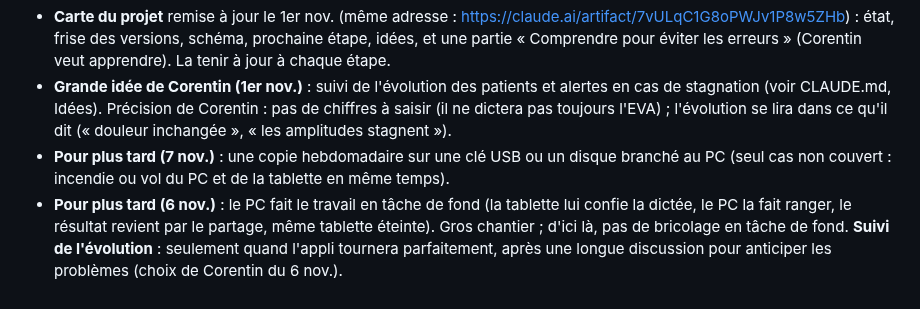
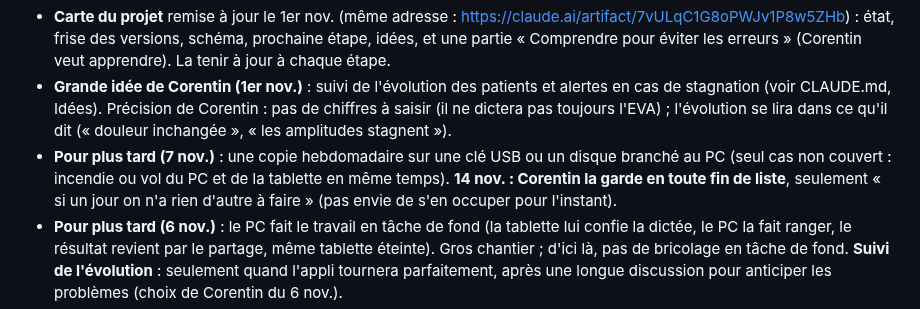
Before and after one commit to corentin-pinas/Projet-1, a Markdown page: REPRISE.md, the part around the change. Drawn GitHub-style.

Commit message:
Notes : copie USB en fin de liste
Co-Authored-By: Claude Opus 5.5 <noreply@anthropic.com>
Claude-Session: https://claude.ai/code/session_011jprbHjdNCoRxeQbiCFXRS

```diff
--- a/REPRISE.md
+++ b/REPRISE.md
@@ -125,7 +125,7 @@ PWA (Vite + TypeScript, sans framework), données **dans la tablette** (IndexedD
 - Plan validé par Corentin (« tu peux tout lancer ») et construit en 1.0.0 : voir le tableau des versions. Réglages partagés : `horaires`, `transmissions_mot` seulement (pas l'IA, pas les mots de passe). Fusion : changé d'un seul côté → ce côté ; modification > suppression ; rendez-vous (par jour), corrections, points validés réunis élément par élément ; même champ changé des deux côtés → l'appareil qui envoie gagne. L'IA reste sur Railway (marche même PC éteint).
 - **Carte du projet** remise à jour le 1er nov. (même adresse : https://claude.ai/artifact/7vULqC1G8oPWJv1P8w5ZHb) : état, frise des versions, schéma, prochaine étape, idées, et une partie « Comprendre pour éviter les erreurs » (Corentin veut apprendre). La tenir à jour à chaque étape.
 - **Grande idée de Corentin (1er nov.)** : suivi de l'évolution des patients et alertes en cas de stagnation (voir CLAUDE.md, Idées). Précision de Corentin : pas de chiffres à saisir (il ne dictera pas toujours l'EVA) ; l'évolution se lira dans ce qu'il dit (« douleur inchangée », « les amplitudes stagnent »).
-- **Pour plus tard (7 nov.)** : une copie hebdomadaire sur une clé USB ou un disque branché au PC (seul cas non couvert : incendie ou vol du PC et de la tablette en même temps).
+- **Pour plus tard (7 nov.)** : une copie hebdomadaire sur une clé USB ou un disque branché au PC (seul cas non couvert : incendie ou vol du PC et de la tablette en même temps). **14 nov. : Corentin la garde en toute fin de liste**, seulement « si un jour on n'a rien d'autre à faire » (pas envie de s'en occuper pour l'instant).
 - **Pour plus tard (6 nov.)** : le PC fait le travail en tâche de fond (la tablette lui confie la dictée, le PC la fait ranger, le résultat revient par le partage, même tablette éteinte). Gros chantier ; d'ici là, pas de bricolage en tâche de fond. **Suivi de l'évolution** : seulement quand l'appli tournera parfaitement, après une longue discussion pour anticiper les problèmes (choix de Corentin du 6 nov.).
 - **Demande de Corentin pour plus tard (31 oct.)** : intégrer « État de l'appli » (connexions, IA, partage, copies) dans les Réglages de la roue dentée, plutôt qu'un bouton à part.
 - **31 oct. : installateur lancé avec succès sur le PC** (Tailscale serve activé par le lien, « Joignable par Tailscale »). Adresse de l'appli : `https://projet-1-production-00a8.up.railway.app` ; adresse du PC : `https://coco.tailadd5a8.ts.net` (le code du PC est dans `C:\ProgramData\Muninn\code.txt`, ne pas l'écrire ici).
```
